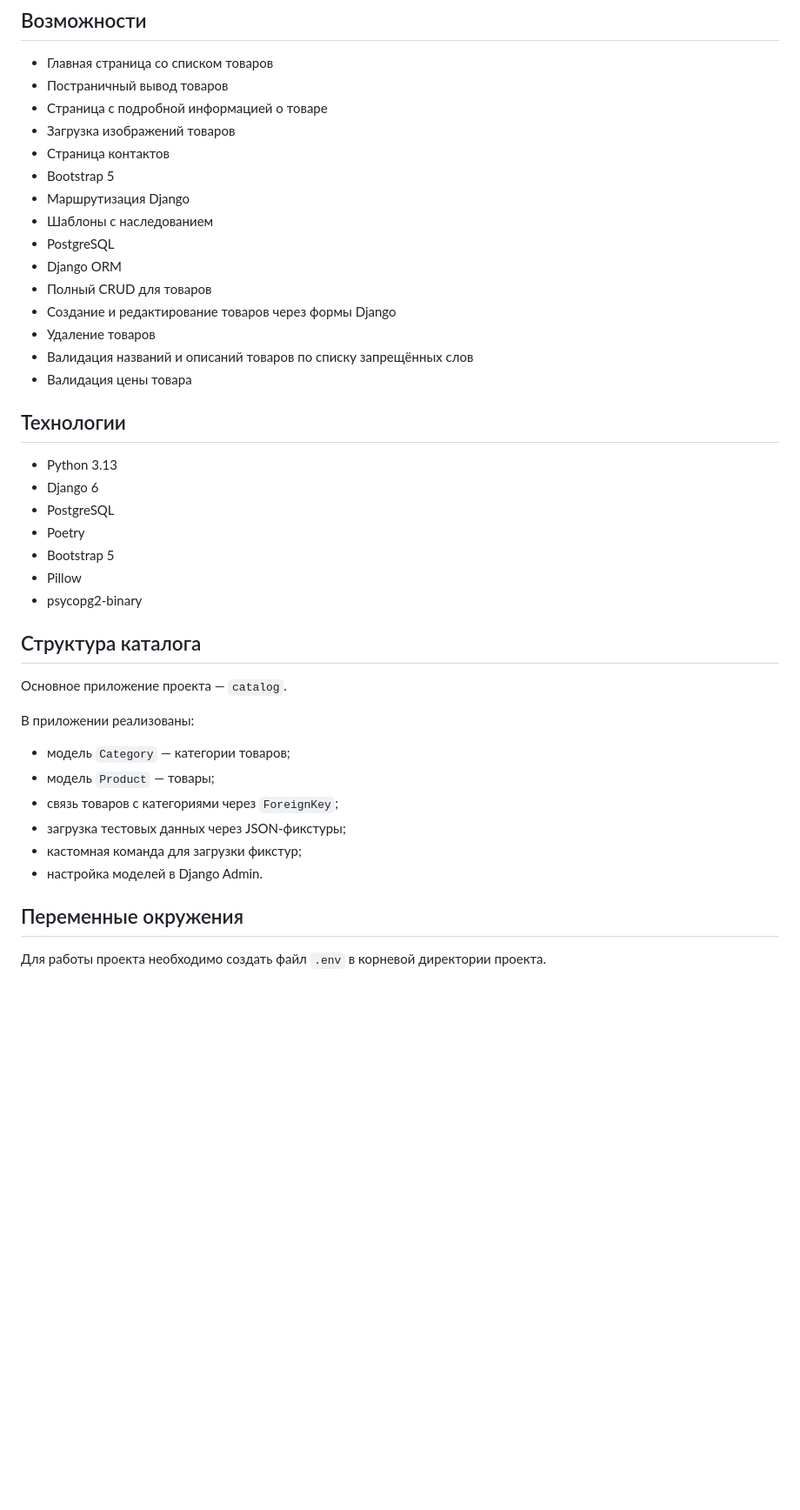
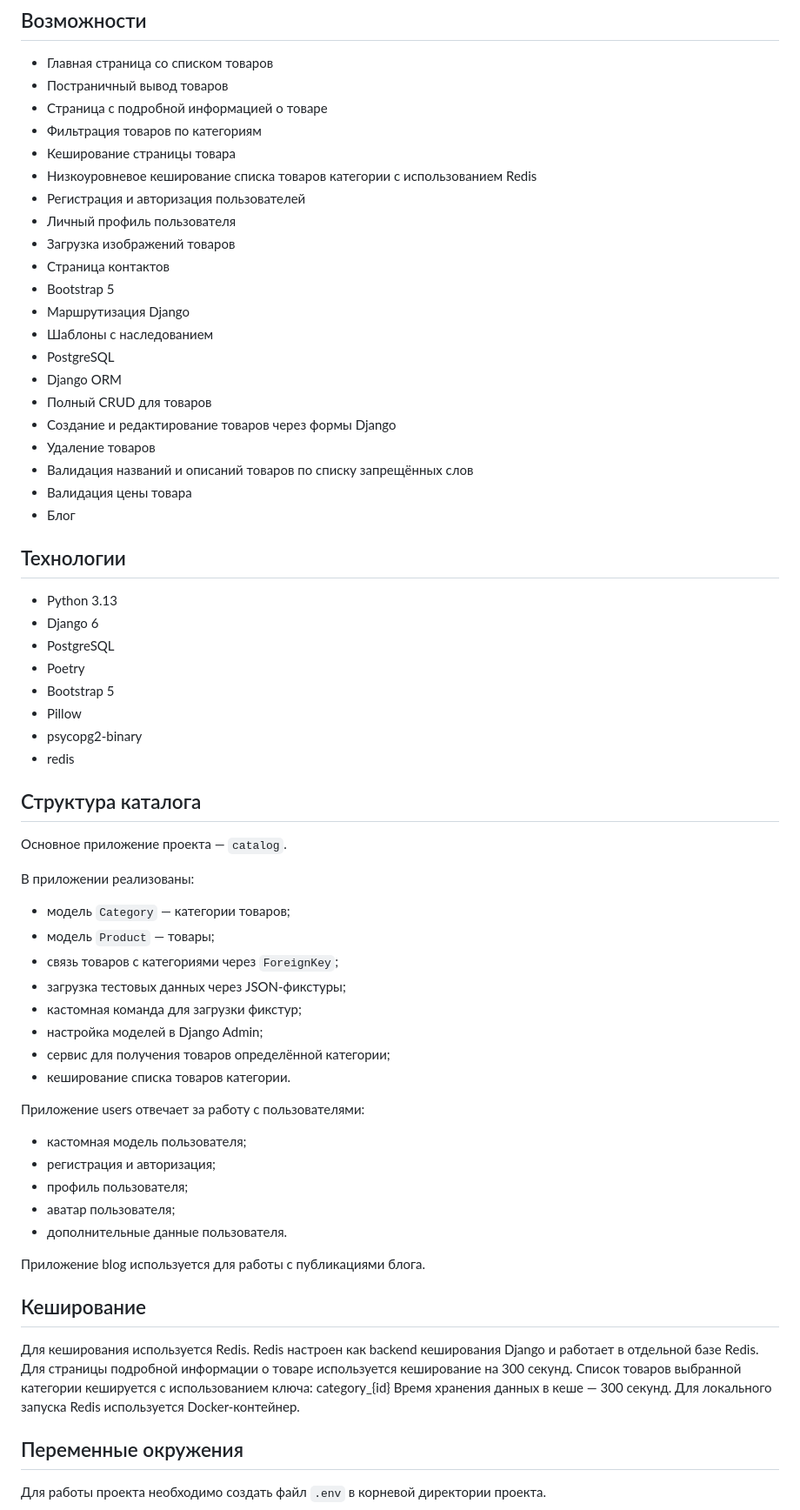
Before and after one commit to VladimirinChina/SportStore, a Markdown page: README.md, the part around one of its changes. Shown at 87% size. GitHub-like rendering; blank space fills up the shorter version.

```diff
--- a/README.md
+++ b/README.md
@@ -7,6 +7,11 @@ SportStore — учебный проект интернет-магазина, р
 - Главная страница со списком товаров
 - Постраничный вывод товаров
 - Страница с подробной информацией о товаре
+- Фильтрация товаров по категориям
+- Кеширование страницы товара
+- Низкоуровневое кеширование списка товаров категории с использованием Redis
+- Регистрация и авторизация пользователей
+- Личный профиль пользователя
 - Загрузка изображений товаров
 - Страница контактов
 - Bootstrap 5
@@ -19,6 +24,7 @@ SportStore — учебный проект интернет-магазина, р
 - Удаление товаров
 - Валидация названий и описаний товаров по списку запрещённых слов
 - Валидация цены товара
+- Блог
 
 ## Технологии
 
@@ -29,6 +35,7 @@ SportStore — учебный проект интернет-магазина, р
 - Bootstrap 5
 - Pillow
 - psycopg2-binary
+- redis
 
 ## Структура каталога
 
@@ -41,7 +48,28 @@ SportStore — учебный проект интернет-магазина, р
 - связь товаров с категориями через `ForeignKey`;
 - загрузка тестовых данных через JSON-фикстуры;
 - кастомная команда для загрузки фикстур;
-- настройка моделей в Django Admin.
+- настройка моделей в Django Admin;
+- сервис для получения товаров определённой категории;
+- кеширование списка товаров категории.
+
+Приложение users отвечает за работу с пользователями:
+
+- кастомная модель пользователя;
+- регистрация и авторизация;
+- профиль пользователя;
+- аватар пользователя;
+- дополнительные данные пользователя.
+
+Приложение blog используется для работы с публикациями блога.
+
+## Кеширование
+Для кеширования используется Redis.
+Redis настроен как backend кеширования Django и работает в отдельной базе Redis.
+Для страницы подробной информации о товаре используется кеширование на 300 секунд.
+Список товаров выбранной категории кешируется с использованием ключа:
+category_{id}
+Время хранения данных в кеше — 300 секунд.
+Для локального запуска Redis используется Docker-контейнер.
 
 ## Переменные окружения
 
```
Also changed, not shown: other parts of README.md (+5 -0 lines).
